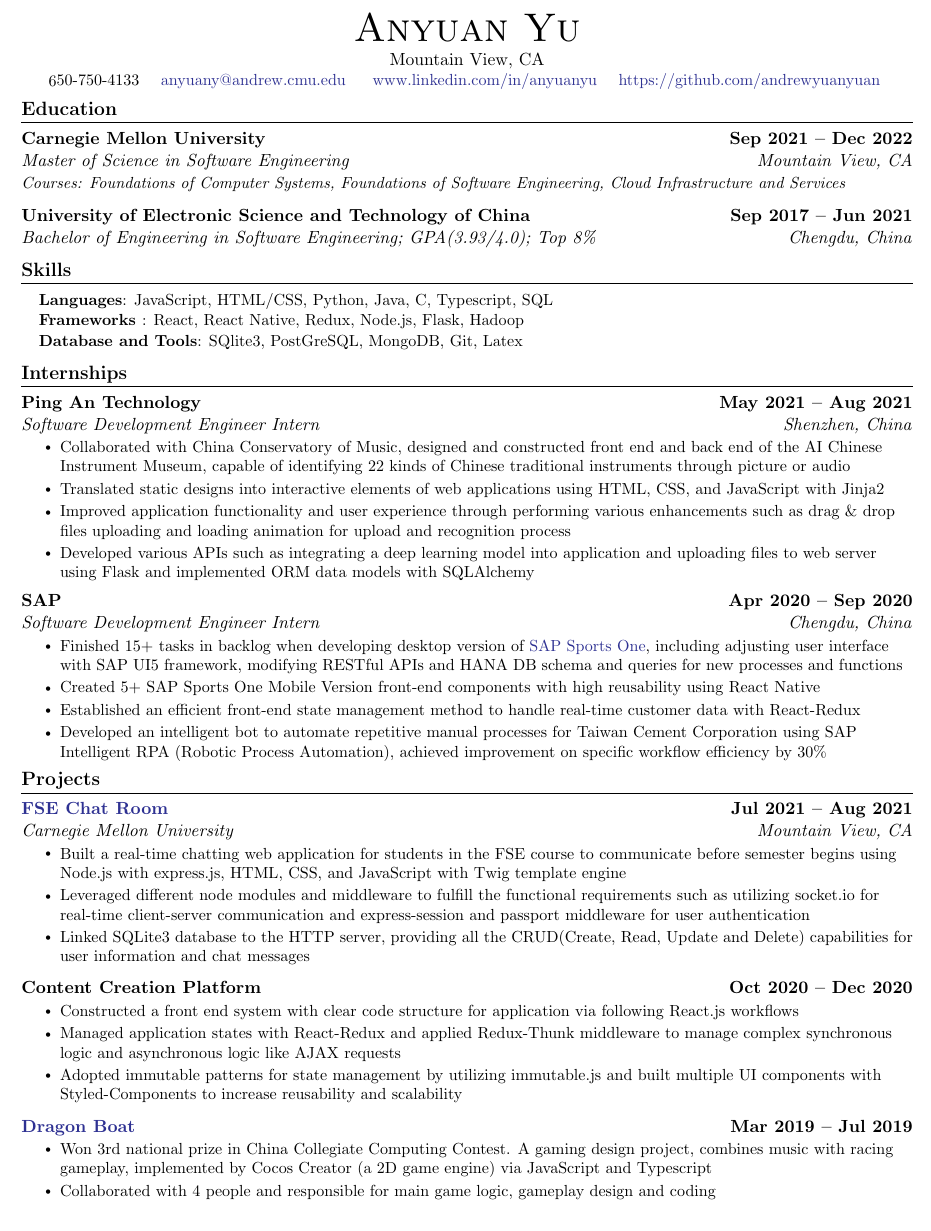
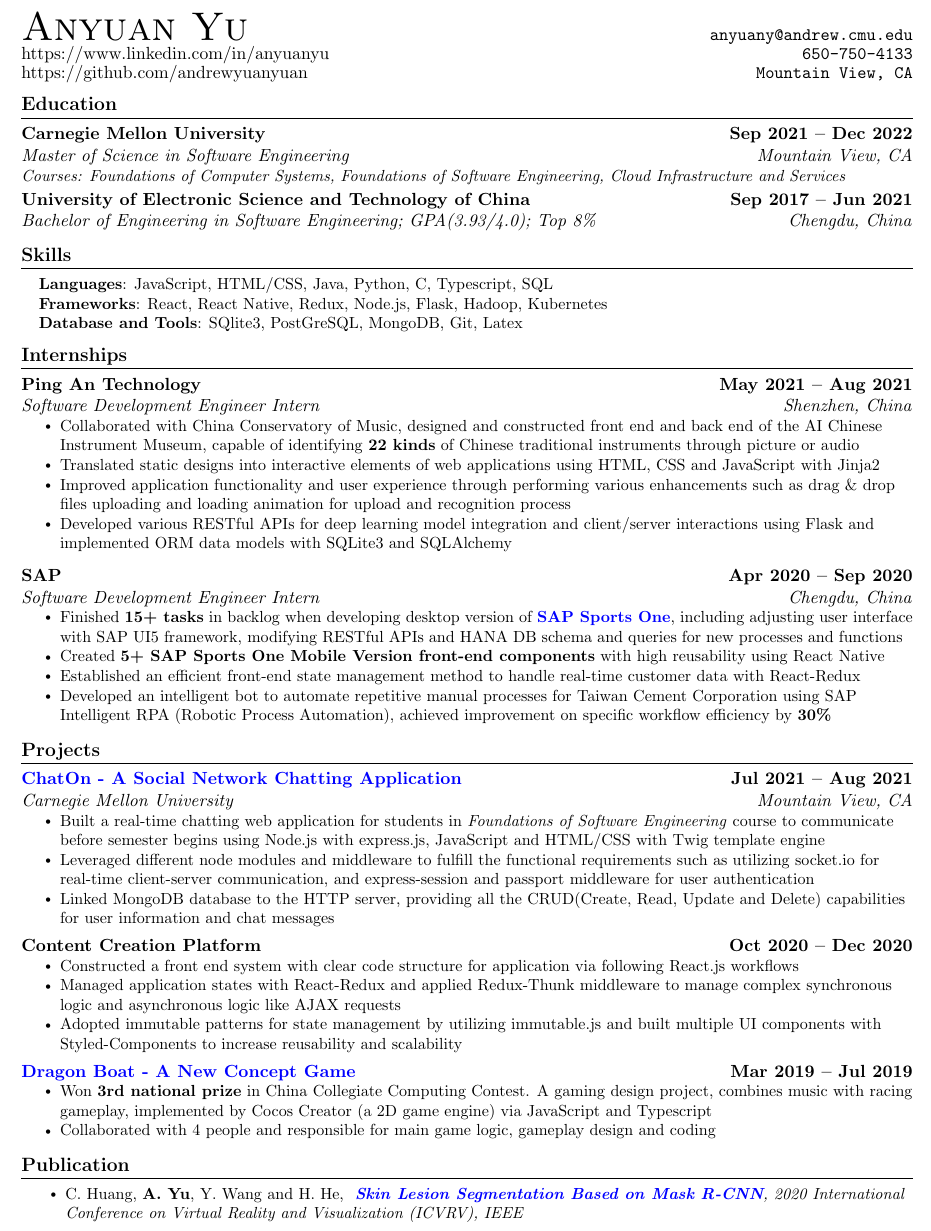
Before and after one commit to andrewyuanyuan/Latex-Resume-for-2021-Fall-Intership, a LaTeX document (main.tex): part of the page, cut so that both start at the same text. Compiled offline with pdfLaTeX.

Commit message:
Updates from Overleaf

```diff
--- a/main.tex
+++ b/main.tex
@@ -48,7 +48,7 @@
 \addtolength{\oddsidemargin}{-0.6in}
 \addtolength{\evensidemargin}{-0.5in}
 \addtolength{\textwidth}{1.19in}
-\addtolength{\topmargin}{-0.6in}
+\addtolength{\topmargin}{-0.7in}
 \addtolength{\textheight}{1.4in}
 
 \urlstyle{same}
@@ -94,6 +94,12 @@
     \end{tabular*}\vspace{-7pt}
 }
 
+\newcommand{\headerline}[3]{%
+  \par\medskip\noindent
+  \makebox[0pt][l]{#1}%
+  \makebox[\textwidth][c]{#2}%
+  \makebox[0pt][r]{\texttt{#3}}\par\medskip \vspace{-10pt}}
+
 \newcommand{\resumeSubItem}[1]{\resumeItem{#1}\vspace{-4pt}}
 
 \renewcommand\labelitemi{$\vcenter{\hbox{\tiny$\bullet$}}$}
@@ -117,13 +123,9 @@
 % \end{tabular*}
 
 \begin{center}
-    {\Huge \scshape Anyuan Yu} \\ \vspace{1pt}
-    Mountain View, CA \\ \vspace{1pt}
-    \small \raisebox{-0.1\height} 650-750-4133 ~
-    \href{mailto:x@andrew.cmu.edu}{\raisebox{-0.2\height}\  {\color{Blue} anyuany@andrew.cmu.edu} } ~
-    \href{https://linkedin.com/in//}{\raisebox{-0.2\height}\ {\color{Blue} www.linkedin.com/in/anyuanyu}}  ~
-    \href{https://github.com/}{\raisebox{-0.2\height}\ {\color{Blue} https://github.com/andrewyuanyuan}}
-    \vspace{-8pt}
+    \headerline{\Huge \scshape Anyuan Yu}{}{\href{mailto:x@andrew.cmu.edu}{{anyuany@andrew.cmu.edu}}}
+    \headerline{\href{https://linkedin.com/in//}{{https://www.linkedin.com/in/anyuanyu}}}{}{650-750-4133}
+    \headerline{\href{https://github.com/}{{https://github.com/andrewyuanyuan}}}{}{Mountain View, CA}
 \end{center}
 
 
@@ -134,7 +136,7 @@
       {Carnegie Mellon University}{Sep 2021 -- Dec 2022}
       {Master of Science in Software Engineering}{Mountain View, CA}
       \item \emph{\small Courses: Foundations of Computer Systems, Foundations of Software Engineering, Cloud Infrastructure and Services}
-
+    \vspace{-4pt}
     \resumeSubheading
       {University of Electronic Science and Technology of China}{Sep 2017 -- Jun 2021}
       {Bachelor of Engineering in Software Engineering; GPA(3.93/4.0); Top 8\%}{Chengdu, China}
@@ -142,17 +144,16 @@
 
 %
 %-----------PROGRAMMING SKILLS-----------
+\vspace{-5pt}
 \section{Skills}
  \begin{itemize}[leftmargin=0.15in, label={}]
     \small{\item{
-     \textbf{Languages}{: JavaScript, HTML/CSS, Python, Java, C, Typescript, SQL} \\
-     \vspace{1pt}
-     \textbf{Frameworks }{: React, React Native, Redux, Node.js, Flask, Hadoop} \\
-     \vspace{1pt}
+     \textbf{Languages}{: JavaScript, HTML/CSS, Java, Python, C, Typescript, SQL} \\
+     \textbf{Frameworks}{: React, React Native, Redux, Node.js, Flask, Hadoop, Kubernetes} \\
      \textbf{Database and Tools}{: SQlite3, PostGreSQL, MongoDB, Git, Latex} \\
     }}
  \end{itemize}
- \vspace{-18pt}
+ \vspace{-12pt}
 
 %-----------EXPERIENCE-----------
 \section{Internships}
@@ -162,36 +163,35 @@
       {Ping An Technology}{May 2021 -- Aug 2021}
       {Software Development Engineer Intern}{Shenzhen, China}
       \resumeItemListStart
-        \resumeItem{Collaborated with China Conservatory of Music, designed and constructed front end and back end of the AI Chinese Instrument Museum, capable of identifying 22 kinds of Chinese traditional instruments through picture or audio}
-        \resumeItem{Translated static designs into interactive elements of web applications using HTML, CSS, and JavaScript with Jinja2}
+        \resumeItem{Collaborated with China Conservatory of Music, designed and constructed front end and back end of the AI Chinese Instrument Museum, capable of identifying \textbf{22 kinds} of Chinese traditional instruments through picture or audio}
+        \resumeItem{Translated static designs into interactive elements of web applications using HTML, CSS and JavaScript with Jinja2}
         \resumeItem{Improved application functionality and user experience through performing various enhancements such as drag \& drop files uploading and loading animation for upload and recognition process}
-        \resumeItem{Developed various APIs such as integrating a deep learning model into application and uploading files to web server using Flask and implemented ORM data models with SQLAlchemy}
+        \resumeItem{Developed various RESTful APIs for deep learning model integration and client/server interactions using Flask and implemented ORM data models with SQLite3 and SQLAlchemy}
       \resumeItemListEnd
-
+    \vspace{5pt}
     \resumeSubheading
       {SAP}{Apr 2020 -- Sep 2020}
       {Software Development Engineer Intern}{Chengdu, China}
       \resumeItemListStart
-        \resumeItem{Finished 15+ tasks in backlog when developing desktop version of \href{https://www.sap.com/products/sports-one.html}{\color{Blue} SAP Sports One}, including adjusting user interface with SAP UI5 framework, modifying RESTful APIs and HANA DB schema and queries for new processes and functions}
-        \resumeItem{Created 5+ SAP Sports One Mobile Version front-end components with high reusability using React Native}
+        \resumeItem{Finished \textbf{15+ tasks} in backlog when developing desktop version of \href{https://www.sap.com/products/sports-one.html}{\color{blue} \textbf{SAP Sports One}}, including adjusting user interface with SAP UI5 framework, modifying RESTful APIs and HANA DB schema and queries for new processes and functions}
+        \resumeItem{Created \textbf{5+ SAP Sports One Mobile Version front-end components} with high reusability using React Native}
         \resumeItem{Established an efficient front-end state management method to handle real-time customer data with React-Redux}
-        \resumeItem{Developed an intelligent bot to automate repetitive manual processes for Taiwan Cement Corporation using SAP Intelligent RPA (Robotic Process Automation), achieved improvement on specific workflow efficiency by 30\%}
+        \resumeItem{Developed an intelligent bot to automate repetitive manual processes for Taiwan Cement Corporation using SAP Intelligent RPA (Robotic Process Automation), achieved improvement on specific workflow efficiency by \textbf{30\%}}
     \resumeItemListEnd
 
   \resumeSubHeadingListEnd
-\vspace{-18pt}
 
 %-----------PROJECTS-----------
 \section{Projects}
   \resumeSubHeadingListStart
 
     \resumeSubheading
-      {\href{https://www.youtube.com/watch?v=X8SJ_bOvpq4}{\color{Blue} FSE Chat Room}}{Jul 2021 -- Aug 2021}
+      {\href{https://www.youtube.com/watch?v=X8SJ_bOvpq4}{\color{blue} ChatOn - A Social Network Chatting Application}}{Jul 2021 -- Aug 2021}
       {Carnegie Mellon University}{Mountain View, CA}
       \resumeItemListStart
-        \resumeItem{Built a real-time chatting web application for students in the FSE course to communicate before semester begins using Node.js with express.js, HTML, CSS, and JavaScript with Twig template engine}
-        \resumeItem{Leveraged different node modules and middleware to fulfill the functional requirements such as utilizing socket.io for real-time client-server communication and express-session and passport middleware for user authentication}
-        \resumeItem{Linked SQLite3 database to the HTTP server, providing all the CRUD(Create, Read, Update and Delete) capabilities for user information and chat messages}
+        \resumeItem{Built a real-time chatting web application for students in \textit{Foundations of Software Engineering} course to communicate before semester begins using Node.js with express.js, JavaScript and HTML/CSS with Twig template engine}
+        \resumeItem{Leveraged different node modules and middleware to fulfill the functional requirements such as utilizing socket.io for real-time client-server communication, and express-session and passport middleware for user authentication}
+        \resumeItem{Linked MongoDB database to the HTTP server, providing all the CRUD(Create, Read, Update and Delete) capabilities for user information and chat messages}
     \resumeItemListEnd
 
     \resumeProjectHeading
@@ -203,22 +203,20 @@
       \resumeItemListEnd
 
     \resumeProjectHeading
-      {\href{https://www.bilibili.com/video/BV1vB4y1P7L2/}{\color{Blue} Dragon Boat}}{Mar 2019 -- Jul 2019}
+      {\href{https://www.bilibili.com/video/BV1vB4y1P7L2/}{\color{blue} Dragon Boat - A New Concept Game}}{Mar 2019 -- Jul 2019}
       \resumeItemListStart
-        \resumeItem{Won 3rd national prize in China Collegiate Computing Contest. A gaming design project, combines music with racing gameplay, implemented by Cocos Creator (a 2D game engine) via JavaScript and Typescript}
+        \resumeItem{Won \textbf{3rd national prize} in China Collegiate Computing Contest. A gaming design project, combines music with racing gameplay, implemented by Cocos Creator (a 2D game engine) via JavaScript and Typescript}
         \resumeItem{Collaborated with 4 people and responsible for main game logic, gameplay design and coding}
       \resumeItemListEnd
   \resumeSubHeadingListEnd
-\vspace{-18pt}
 
-%-----------INVOLVEMENT---------------
-\begin{comment}
-\section{Pulication}
+%-----------Pulication---------------
+\section{Publication}
  \resumeItemListStart
-    \resumeItem{C. Huang, A. Yu, Y. Wang and H. He, "Skin Lesion Segmentation Based on Mask R-CNN," 2020 International Conference on Virtual Reality and Visualization (ICVRV), 2020, pp. 63-67, doi: 10.1109/ICVRV51359.2020.00024.}
-    \vspace{-4pt}
-    \resumeItem{Cheng Huang, Anyuan Yu, and Honglin He. 2020. Using combined Soft-NMS algorithm Method with Faster R-CNN model for Skin Lesion Detection. 2020 6th International Conference on Robotics and Artificial Intelligence. Association for Computing Machinery, New York, NY, USA, 5–8. DOI:https://doi.org/10.1145/3449301.344930}
+    \resumeItem{C. Huang, \textbf{A. Yu}, Y. Wang and H. He,
+        \textit{
+            {\href{https://ieeexplore.ieee.org/document/9478347}{\color{blue} \textbf{Skin Lesion Segmentation Based on Mask R-CNN}}}, 2020 International Conference on Virtual Reality and Visualization (ICVRV), IEEE
+        }
+    }
  \resumeItemListEnd
-\end{comment}
-
 \end{document}
```
